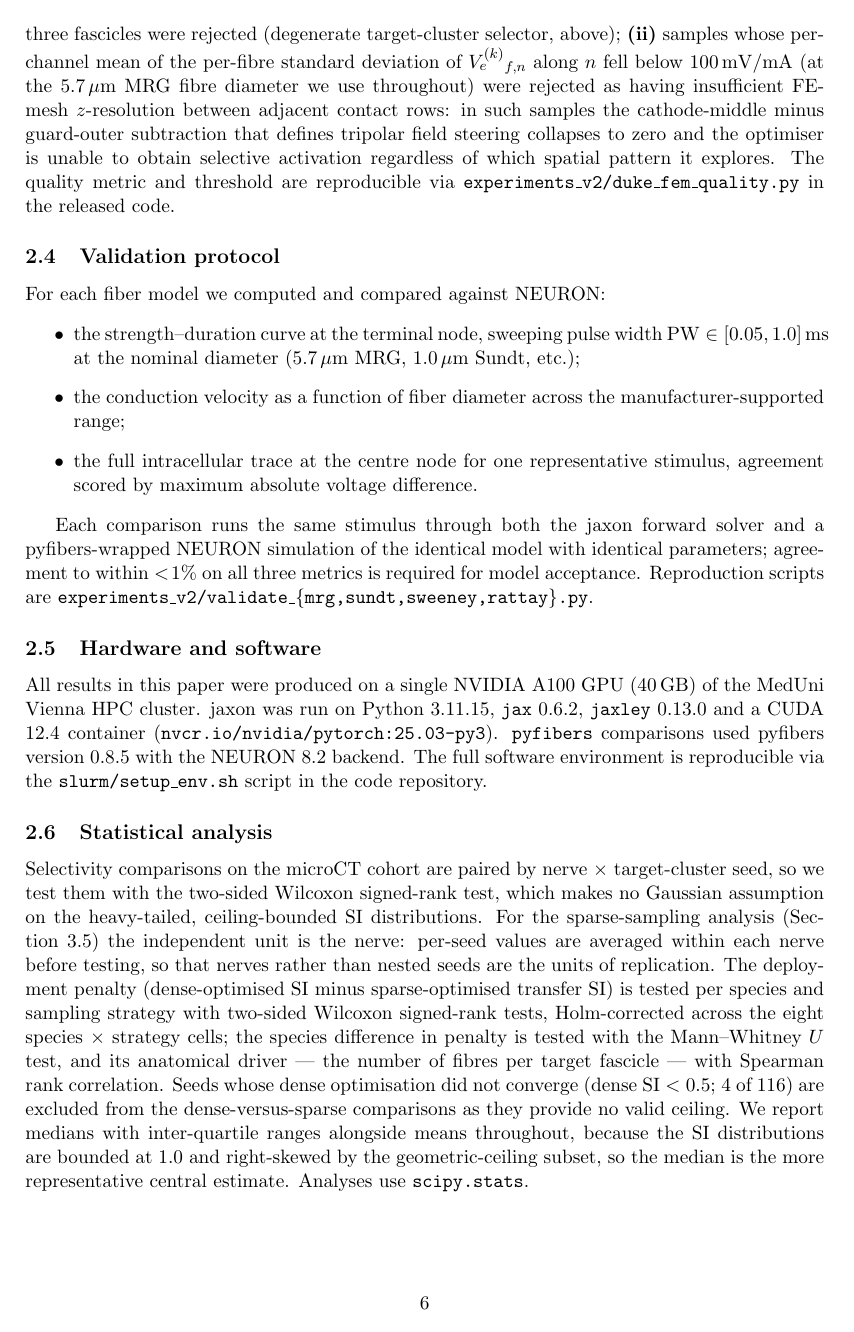
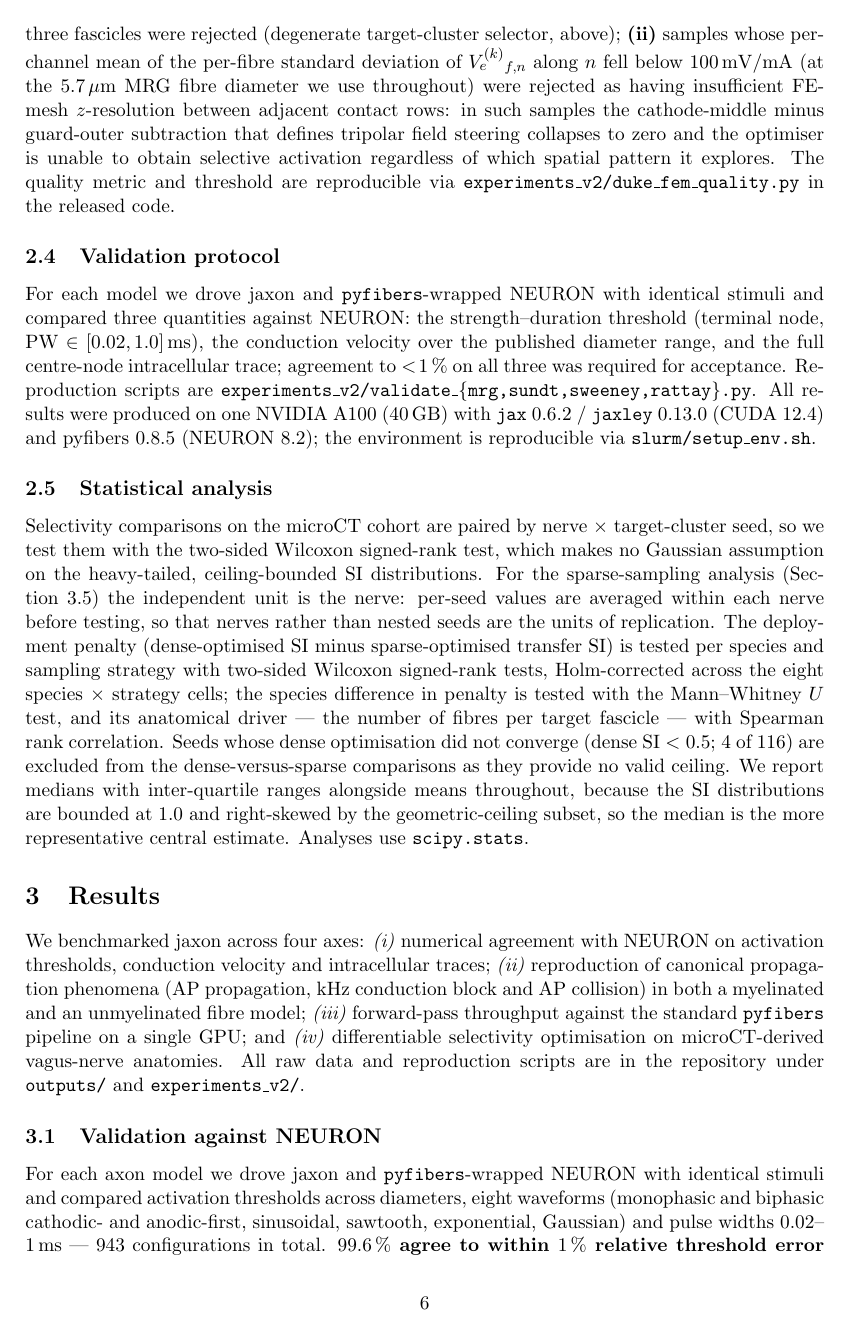
Before and after one commit to CellularSyntax/jaxon, a LaTeX paper (manuscript/main.tex, which reads manuscript/sections/02_methods.tex, manuscript/sections/03_results.tex): page 6 of 37 before the commit and page 6 of 36 after it. Compiled offline with pdfLaTeX.

Commit message:
manuscript: condense validation/hardware methods + results validation prose
Co-Authored-By: Claude Opus 4.8 <noreply@anthropic.com>

```diff
--- a/manuscript/sections/02_methods.tex
+++ b/manuscript/sections/02_methods.tex
@@ -200,35 +200,17 @@ quality metric and threshold are reproducible via
 \subsection{Validation protocol}
 \label{sec:methods-validation}
 
-For each fiber model we computed and compared against NEURON:
-\begin{itemize}
-  \item the strength--duration curve at the terminal node, sweeping
-        pulse width $\mathrm{PW} \in [0.05, 1.0]\,\mathrm{ms}$ at the
-        nominal diameter (5.7\,$\mu\mathrm{m}$ MRG, 1.0\,$\mu\mathrm{m}$
-        Sundt, etc.);
-  \item the conduction velocity as a function of fiber diameter
-        across the manufacturer-supported range;
-  \item the full intracellular trace at the centre node for one
-        representative stimulus, agreement scored by maximum
-        absolute voltage difference.
-\end{itemize}
-
-Each comparison runs the same stimulus through both the jaxon
-forward solver and a pyfibers-wrapped NEURON simulation of the
-identical model with identical parameters; agreement to within
-$<\!1\%$ on all three metrics is required for model acceptance.
-Reproduction scripts are
-\texttt{experiments\_v2/validate\_\{mrg,sundt,sweeney,rattay\}.py}.
-
-\subsection{Hardware and software}
-
-All results in this paper were produced on a single NVIDIA A100 GPU
-(40\,GB) of the MedUni Vienna HPC cluster.  jaxon was run on
-Python 3.11.15, \texttt{jax} 0.6.2, \texttt{jaxley} 0.13.0 and a
-CUDA 12.4 container (\texttt{nvcr.io/nvidia/pytorch:25.03-py3}).
-\texttt{pyfibers} comparisons used pyfibers version 0.8.5 with the
-NEURON 8.2 backend.  The full software environment is reproducible
-via the \texttt{slurm/setup\_env.sh} script in the code repository.
+For each model we drove jaxon and \texttt{pyfibers}-wrapped NEURON with
+identical stimuli and compared three quantities against NEURON: the
+strength--duration threshold (terminal node, $\mathrm{PW} \in
+[0.02,1.0]\,\mathrm{ms}$), the conduction velocity over the published
+diameter range, and the full centre-node intracellular trace; agreement
+to $<\!1\,\%$ on all three was required for acceptance.  Reproduction
+scripts are \texttt{experiments\_v2/validate\_\{mrg,sundt,sweeney,rattay\}.py}.
+All results were produced on one NVIDIA A100 (40\,GB) with
+\texttt{jax} 0.6.2 / \texttt{jaxley} 0.13.0 (CUDA 12.4) and pyfibers
+0.8.5 (NEURON 8.2); the environment is reproducible via
+\texttt{slurm/setup\_env.sh}.
 
 \subsection{Statistical analysis}
 \label{sec:methods-stats}
--- a/manuscript/sections/03_results.tex
+++ b/manuscript/sections/03_results.tex
@@ -16,3 +16,8 @@ repository under \texttt{outputs/} and \texttt{experiments\_v2/}.
 \label{sec:results-validation}
 
 For each axon model we drove jaxon and \texttt{pyfibers}-wrapped
+NEURON with identical stimuli and compared activation thresholds across
+diameters, eight waveforms (monophasic and biphasic cathodic- and
+anodic-first, sinusoidal, sawtooth, exponential, Gaussian) and pulse
+widths $0.02$--$1\,\mathrm{ms}$ --- 943 configurations in total.
+\textbf{$99.6\,\%$ agree to within $1\,\%$ relative threshold error}
```
Also changed, not shown: manuscript/sections/03_results.tex (32 more changed lines).
